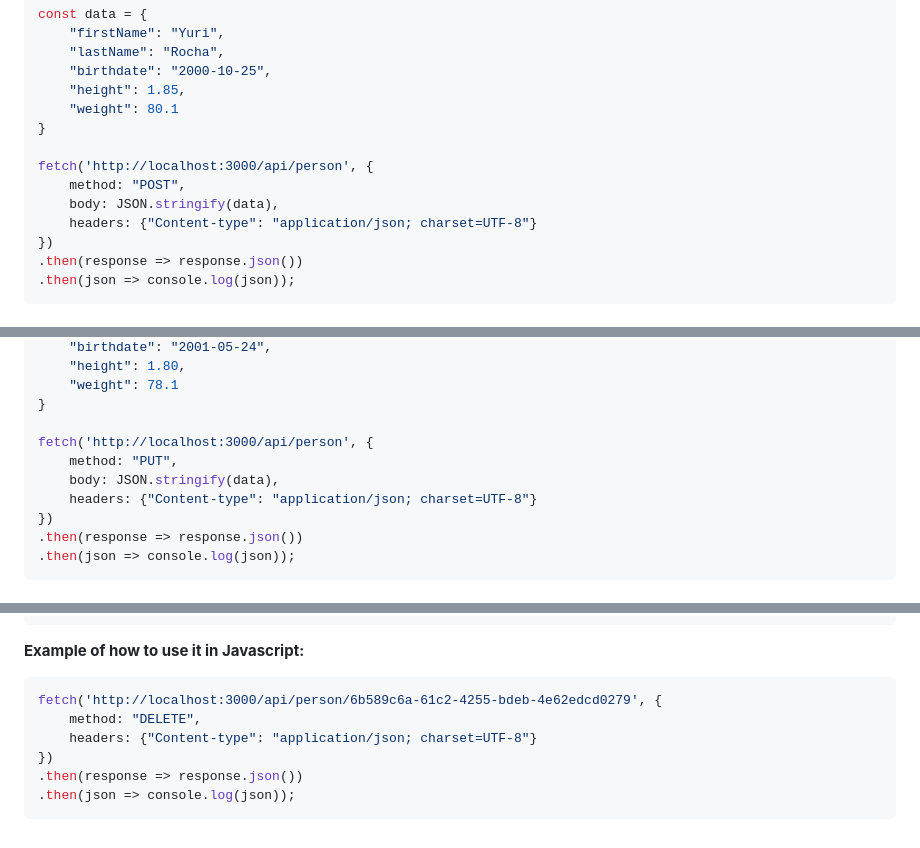
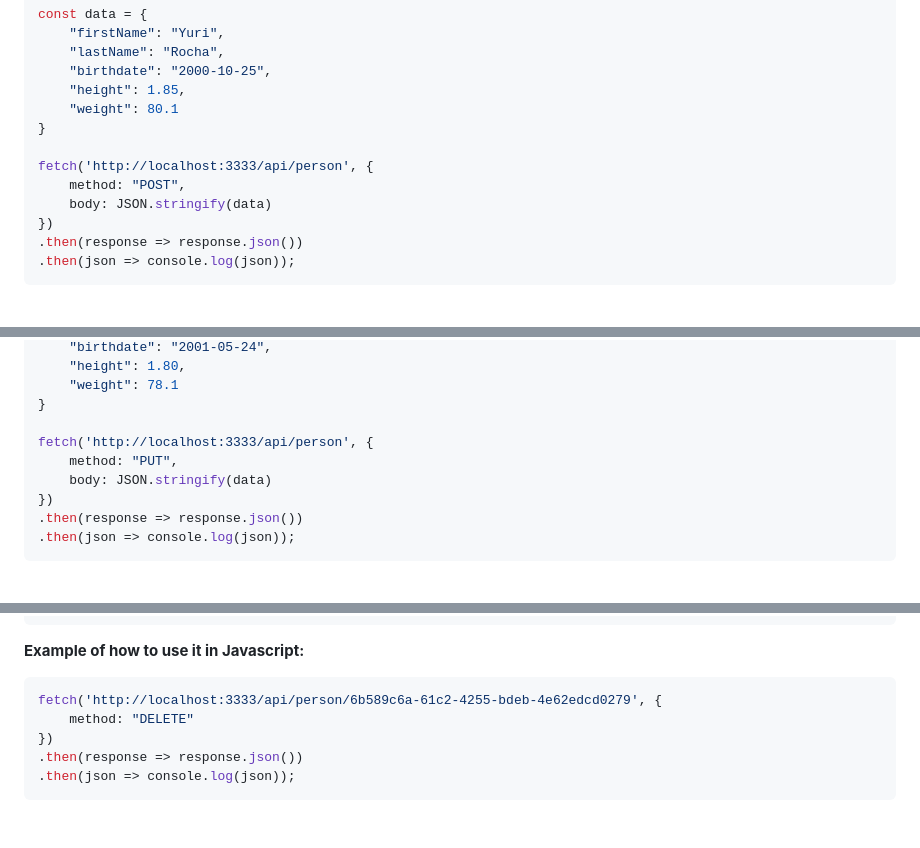
Before and after one commit to Thiago-Henrique-Santos/LearningProjects, a Markdown page: README.md, 3 parts joined by grey strips. GitHub-like rendering.

````diff
--- a/README.md
+++ b/README.md
@@ -66,10 +66,9 @@ const data = {
 	"weight": 80.1
 }
 
-fetch('http://localhost:3000/api/person', {
+fetch('http://localhost:3333/api/person', {
 	method: "POST",
-	body: JSON.stringify(data),
-	headers: {"Content-type": "application/json; charset=UTF-8"}
+	body: JSON.stringify(data)
 })
 .then(response => response.json())
 .then(json => console.log(json));
@@ -235,10 +231,9 @@ const data = {
 	"weight": 78.1
 }
 
-fetch('http://localhost:3000/api/person', {
+fetch('http://localhost:3333/api/person', {
 	method: "PUT",
-	body: JSON.stringify(data),
-	headers: {"Content-type": "application/json; charset=UTF-8"}
+	body: JSON.stringify(data)
 })
 .then(response => response.json())
 .then(json => console.log(json));
@@ -260,9 +255,8 @@ fetch('http://localhost:3000/api/person', {
 
 **Example of how to use it in Javascript:**
 ```js
-fetch('http://localhost:3000/api/person/6b589c6a-61c2-4255-bdeb-4e62edcd0279', {
-	method: "DELETE",
-	headers: {"Content-type": "application/json; charset=UTF-8"}
+fetch('http://localhost:3333/api/person/6b589c6a-61c2-4255-bdeb-4e62edcd0279', {
+	method: "DELETE"
 })
 .then(response => response.json())
 .then(json => console.log(json));
````
Also changed, not shown: other parts of README.md (+6 -9 lines).
